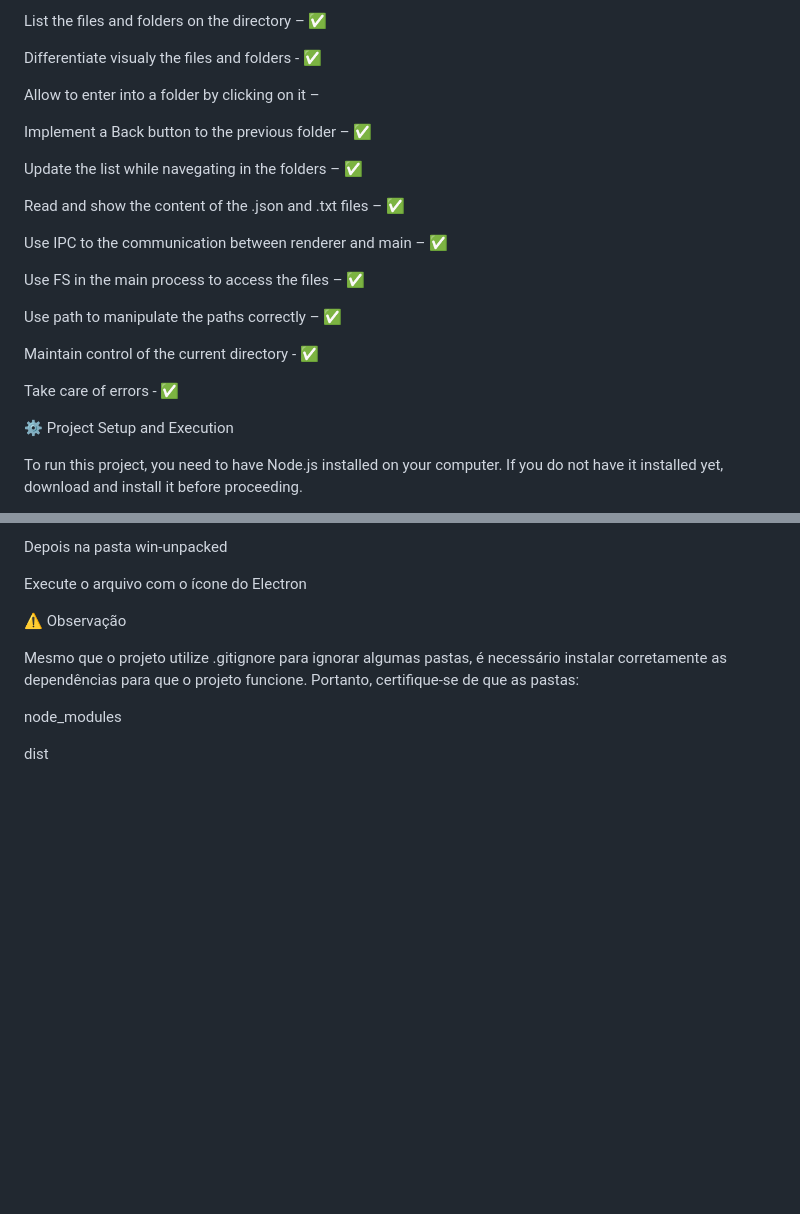
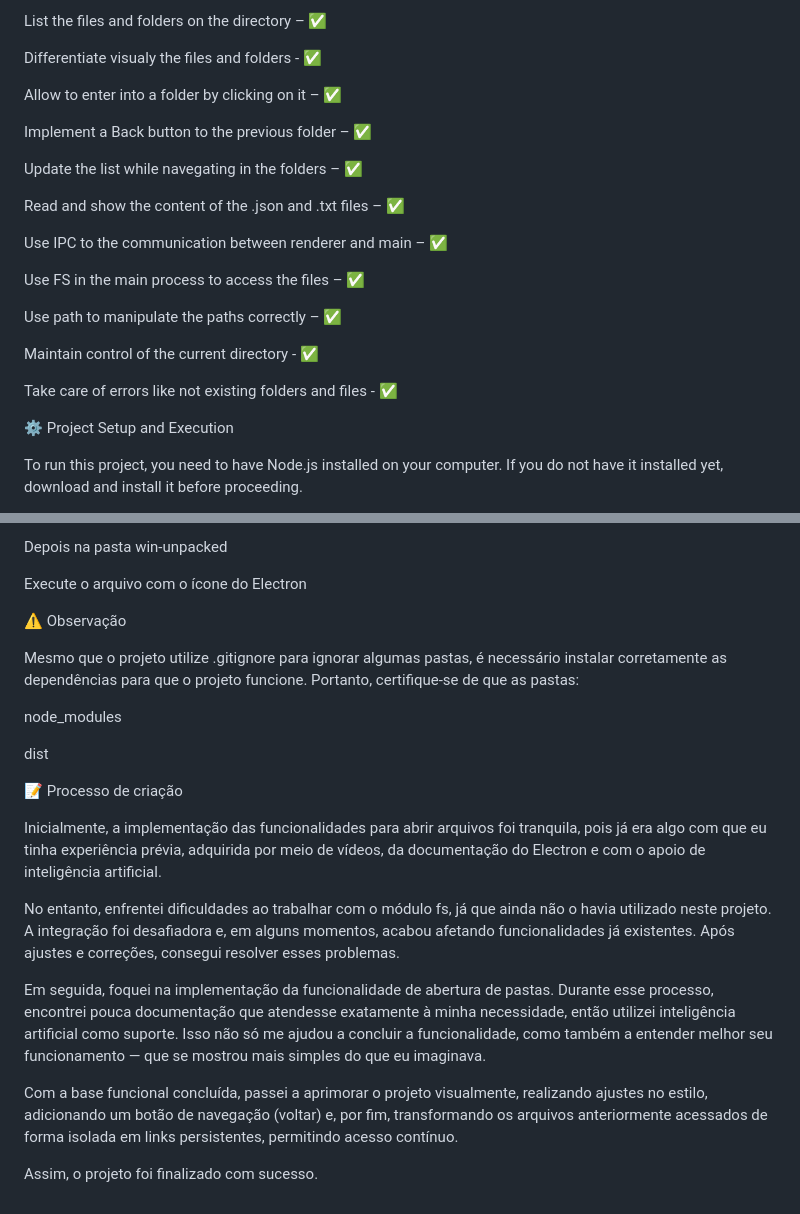
Before and after one commit to Diogo-Vieira-Da-Silva/Electron-test-view-archives, a Markdown page: readme.md, 2 parts joined by grey strips. GitHub-like rendering; blank space fills up the shorter version.

```diff
--- a/readme.md
+++ b/readme.md
@@ -6,7 +6,7 @@ List the files and folders on the directory – ✅
 
 Differentiate visualy the files and folders  - ✅
 
-Allow to enter into a folder by clicking on it –
+Allow to enter into a folder by clicking on it – ✅
 
 Implement a Back button to the previous folder – ✅
 
@@ -22,7 +22,7 @@ Use path to manipulate the paths correctly – ✅
 
 Maintain control of the current directory - ✅
 
-Take care of errors - ✅
+Take care of errors like not existing folders and files - ✅
 
 
 ⚙️ Project Setup and Execution
@@ -162,3 +200,15 @@ Mesmo que o projeto utilize .gitignore para ignorar algumas pastas, é necessár
 node_modules
 
 dist
+
+📝 Processo de criação
+
+Inicialmente, a implementação das funcionalidades para abrir arquivos foi tranquila, pois já era algo com que eu tinha experiência prévia, adquirida por meio de vídeos, da documentação do Electron e com o apoio de inteligência artificial.
+
+No entanto, enfrentei dificuldades ao trabalhar com o módulo fs, já que ainda não o havia utilizado neste projeto. A integração foi desafiadora e, em alguns momentos, acabou afetando funcionalidades já existentes. Após ajustes e correções, consegui resolver esses problemas.
+
+Em seguida, foquei na implementação da funcionalidade de abertura de pastas. Durante esse processo, encontrei pouca documentação que atendesse exatamente à minha necessidade, então utilizei inteligência artificial como suporte. Isso não só me ajudou a concluir a funcionalidade, como também a entender melhor seu funcionamento — que se mostrou mais simples do que eu imaginava.
+
+Com a base funcional concluída, passei a aprimorar o projeto visualmente, realizando ajustes no estilo, adicionando um botão de navegação (voltar) e, por fim, transformando os arquivos anteriormente acessados de forma isolada em links persistentes, permitindo acesso contínuo.
+
+Assim, o projeto foi finalizado com sucesso.
```
Also changed, not shown: other parts of readme.md (+38 -0 lines).
